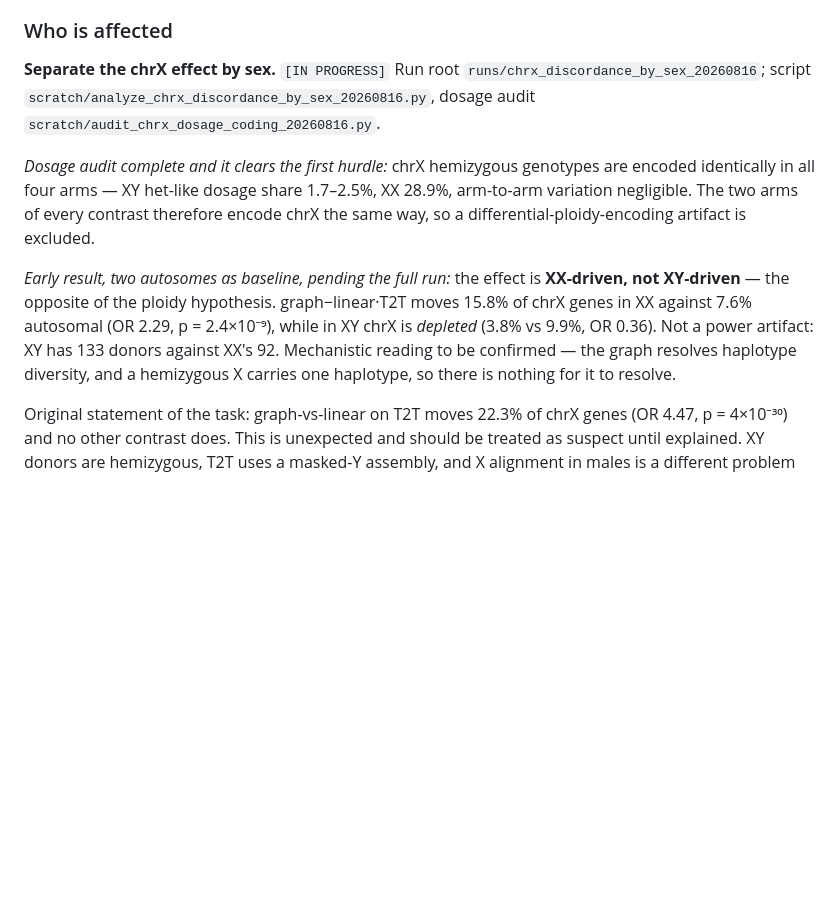
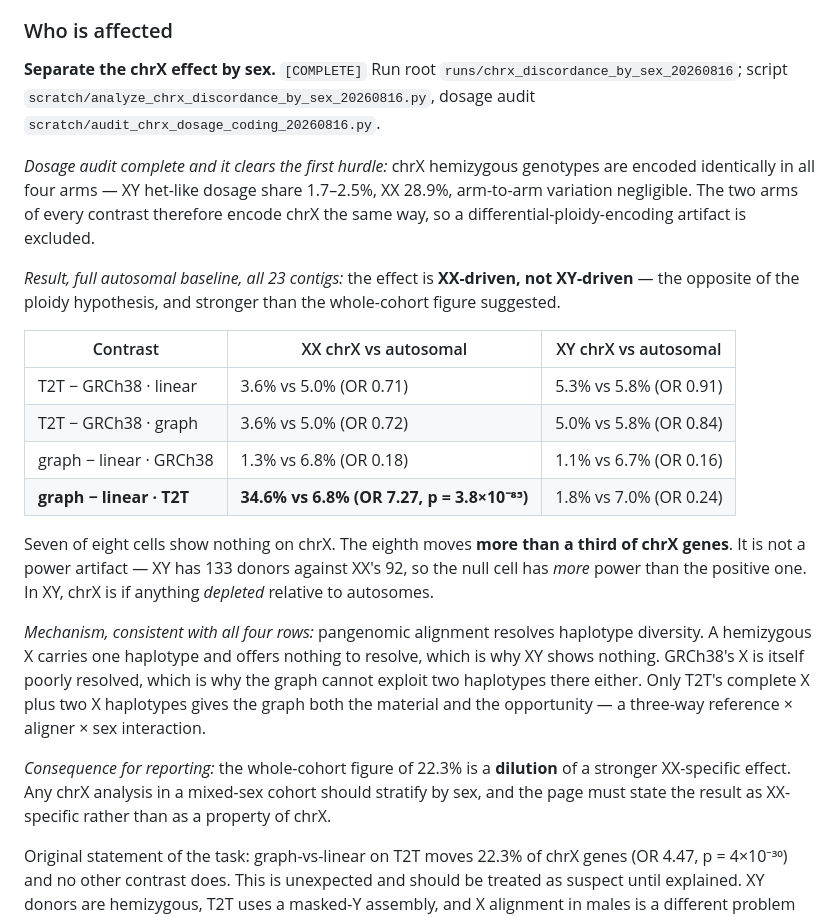
Before and after one commit to JosephLalli/brainvar-t2t-eqtl-report, a Markdown page: docs/ANALYSIS_PLAN.md, the part around the change. Rendered like a GitHub page; blank space fills up the shorter version.

```diff
--- a/docs/ANALYSIS_PLAN.md
+++ b/docs/ANALYSIS_PLAN.md
@@ -211,7 +211,7 @@ follow-up candidates would change if you switched method.* That is the number a
 actually needs. *Cost: low.*
 
 ### Who is affected
-**Separate the chrX effect by sex.** `[IN PROGRESS]` Run root
+**Separate the chrX effect by sex.** `[COMPLETE]` Run root
 `runs/chrx_discordance_by_sex_20260816`; script
 `scratch/analyze_chrx_discordance_by_sex_20260816.py`, dosage audit
 `scratch/audit_chrx_dosage_coding_20260816.py`.
@@ -221,12 +221,29 @@ identically in all four arms — XY het-like dosage share 1.7–2.5%, XX 28.9%,
 variation negligible. The two arms of every contrast therefore encode chrX the same way, so a
 differential-ploidy-encoding artifact is excluded.
 
-*Early result, two autosomes as baseline, pending the full run:* the effect is **XX-driven,
-not XY-driven** — the opposite of the ploidy hypothesis. graph−linear·T2T moves 15.8% of chrX
-genes in XX against 7.6% autosomal (OR 2.29, p = 2.4×10⁻⁹), while in XY chrX is *depleted*
-(3.8% vs 9.9%, OR 0.36). Not a power artifact: XY has 133 donors against XX's 92. Mechanistic
-reading to be confirmed — the graph resolves haplotype diversity, and a hemizygous X carries
-one haplotype, so there is nothing for it to resolve.
+*Result, full autosomal baseline, all 23 contigs:* the effect is **XX-driven, not XY-driven** —
+the opposite of the ploidy hypothesis, and stronger than the whole-cohort figure suggested.
+
+| Contrast | XX chrX vs autosomal | XY chrX vs autosomal |
+|---|---|---|
+| T2T − GRCh38 · linear | 3.6% vs 5.0% (OR 0.71) | 5.3% vs 5.8% (OR 0.91) |
+| T2T − GRCh38 · graph | 3.6% vs 5.0% (OR 0.72) | 5.0% vs 5.8% (OR 0.84) |
+| graph − linear · GRCh38 | 1.3% vs 6.8% (OR 0.18) | 1.1% vs 6.7% (OR 0.16) |
+| **graph − linear · T2T** | **34.6% vs 6.8% (OR 7.27, p = 3.8×10⁻⁸⁵)** | 1.8% vs 7.0% (OR 0.24) |
+
+Seven of eight cells show nothing on chrX. The eighth moves **more than a third of chrX genes**.
+It is not a power artifact — XY has 133 donors against XX's 92, so the null cell has *more*
+power than the positive one. In XY, chrX is if anything *depleted* relative to autosomes.
+
+*Mechanism, consistent with all four rows:* pangenomic alignment resolves haplotype diversity.
+A hemizygous X carries one haplotype and offers nothing to resolve, which is why XY shows
+nothing. GRCh38's X is itself poorly resolved, which is why the graph cannot exploit two
+haplotypes there either. Only T2T's complete X plus two X haplotypes gives the graph both the
+material and the opportunity — a three-way reference × aligner × sex interaction.
+
+*Consequence for reporting:* the whole-cohort figure of 22.3% is a **dilution** of a stronger
+XX-specific effect. Any chrX analysis in a mixed-sex cohort should stratify by sex, and the page
+must state the result as XX-specific rather than as a property of chrX.
 
 Original statement of the task: graph-vs-linear on T2T moves 22.3% of
 chrX genes (OR 4.47, p = 4×10⁻³⁰) and no other contrast does. This is unexpected and should be
```
Also changed, not shown: docs/STATE.md (+14 -16 lines).
